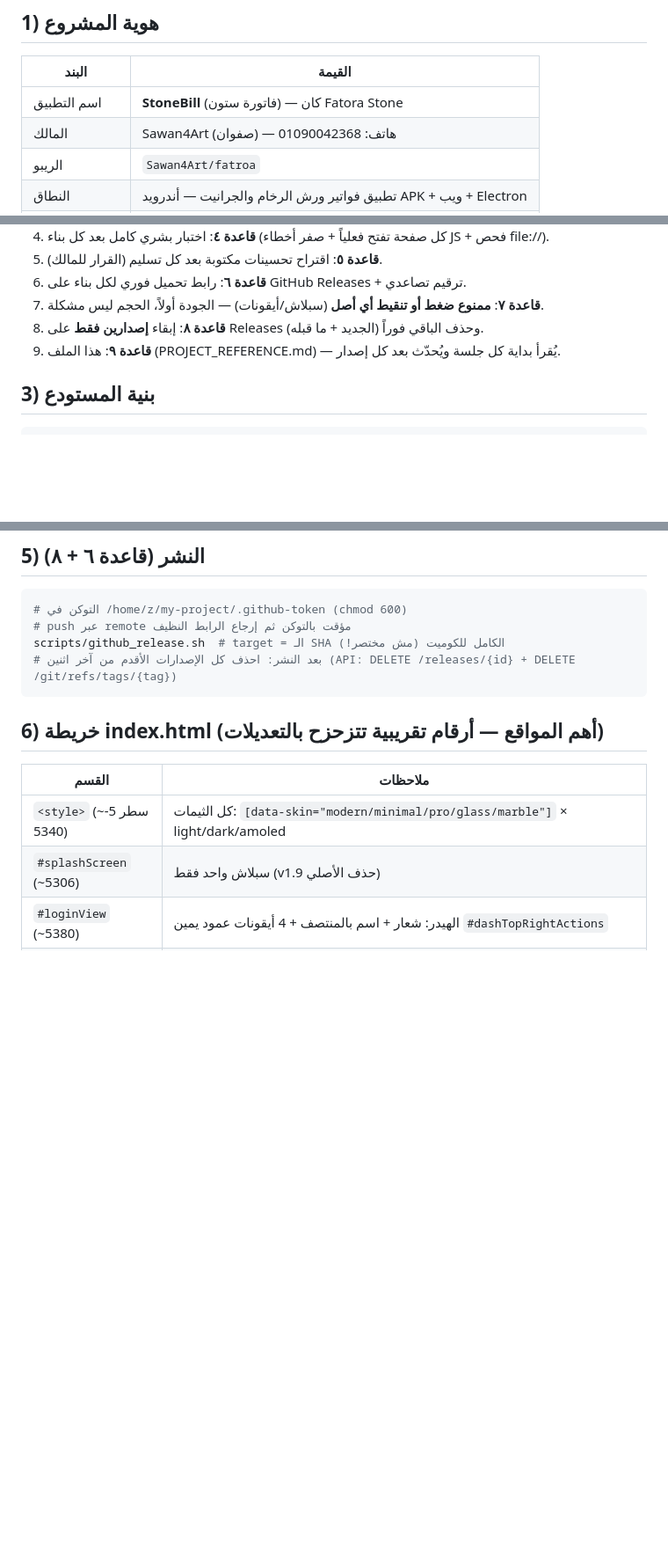
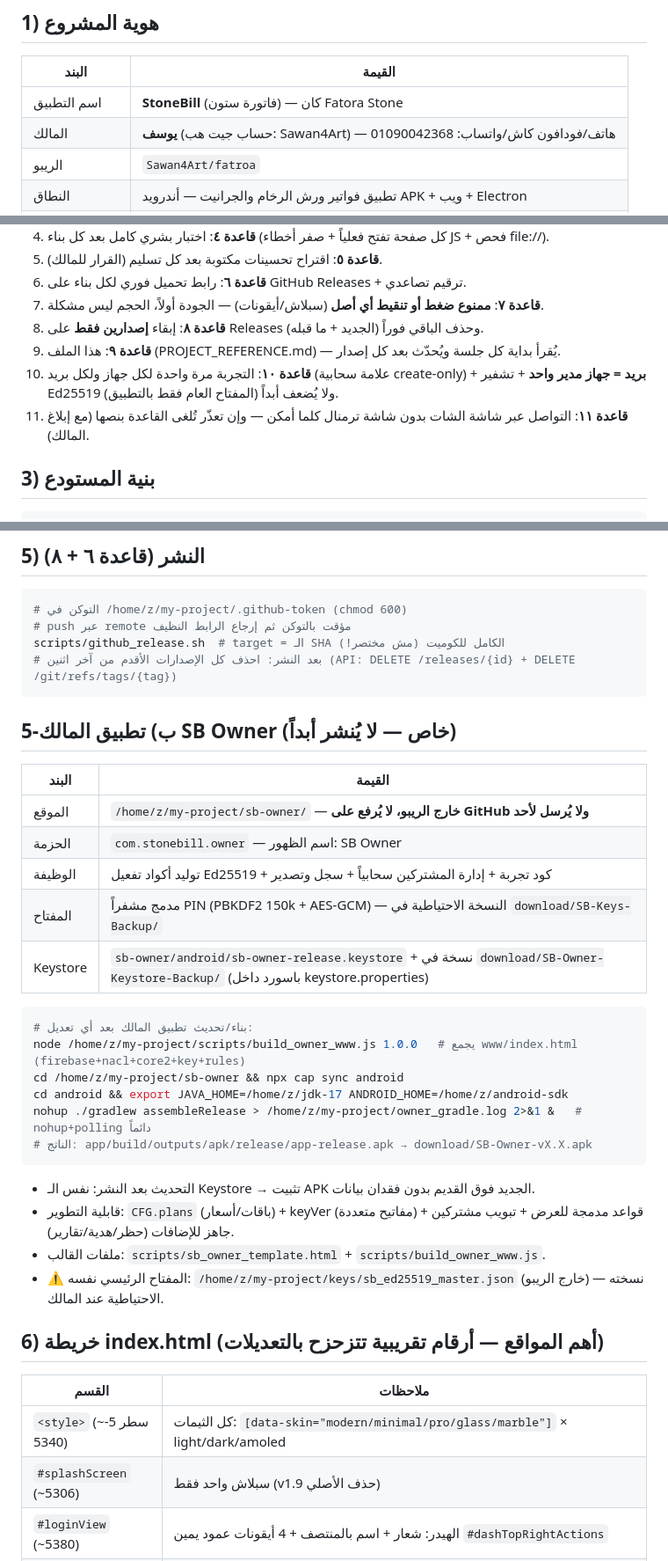
Before and after one commit to Sawan4Art/fatroa, a Markdown page: PROJECT_REFERENCE.md, 3 parts joined by grey strips. Shown at 88% size. Drawn GitHub-style; blank space fills up the shorter version.

````diff
--- a/PROJECT_REFERENCE.md
+++ b/PROJECT_REFERENCE.md
@@ -11,7 +11,7 @@
 | البند | القيمة |
 |---|---|
 | اسم التطبيق | **StoneBill** (فاتورة ستون) — كان Fatora Stone |
-| المالك | Sawan4Art (صفوان) — هاتف: 01090042368 |
+| المالك | **يوسف** (حساب جيت هب: Sawan4Art) — هاتف/فودافون كاش/واتساب: 01090042368 |
 | الريبو | `Sawan4Art/fatroa` |
 | النطاق | تطبيق فواتير ورش الرخام والجرانيت — أندرويد APK + ويب + Electron |
 | اللغة | عربي RTL بالكامل + 7 لغات (i18n) |
@@ -30,6 +30,8 @@
 7. **قاعدة ٧**: **ممنوع ضغط أو تنقيط أي أصل** (سبلاش/أيقونات) — الجودة أولاً، الحجم ليس مشكلة.
 8. **قاعدة ٨**: إبقاء **إصدارين فقط** على Releases (الجديد + ما قبله) وحذف الباقي فوراً.
 9. **قاعدة ٩**: هذا الملف (PROJECT_REFERENCE.md) — يُقرأ بداية كل جلسة ويُحدّث بعد كل إصدار.
+10. **قاعدة ١٠**: التجربة مرة واحدة لكل جهاز ولكل بريد (علامة سحابية create-only) + **بريد = جهاز مدير واحد** + تشفير Ed25519 (المفتاح العام فقط بالتطبيق) ولا يُضعف أبداً.
+11. **قاعدة ١١**: التواصل عبر شاشة الشات بدون شاشة ترمنال كلما أمكن — وإن تعذّر تُلغى القاعدة بنصها (مع إبلاغ المالك).
 
 ## 3) بنية المستودع
 
@@ -89,6 +91,30 @@ scripts/github_release.sh  # target = الـ SHA الكامل للكوميت (م
 # بعد النشر: احذف كل الإصدارات الأقدم من آخر اثنين (API: DELETE /releases/{id} + DELETE /git/refs/tags/{tag})
 ```
 
+
+## 5-ب) تطبيق المالك SB Owner (خاص — لا يُنشر أبداً)
+
+| البند | القيمة |
+|---|---|
+| الموقع | `/home/z/my-project/sb-owner/` — **خارج الريبو، لا يُرفع على GitHub ولا يُرسل لأحد** |
+| الحزمة | `com.stonebill.owner` — اسم الظهور: SB Owner |
+| الوظيفة | توليد أكواد تفعيل Ed25519 + كود تجربة + إدارة المشتركين سحابياً + سجل وتصدير |
+| المفتاح | مدمج مشفراً PIN (PBKDF2 150k + AES-GCM) — النسخة الاحتياطية في `download/SB-Keys-Backup/` |
+| Keystore | `sb-owner/android/sb-owner-release.keystore` + نسخة في `download/SB-Owner-Keystore-Backup/` (باسورد داخل keystore.properties) |
+
+```bash
+# بناء/تحديث تطبيق المالك بعد أي تعديل:
+node /home/z/my-project/scripts/build_owner_www.js 1.0.0   # يجمع www/index.html (firebase+nacl+core2+key+rules)
+cd /home/z/my-project/sb-owner && npx cap sync android
+cd android && export JAVA_HOME=/home/z/jdk-17 ANDROID_HOME=/home/z/android-sdk
+nohup ./gradlew assembleRelease > /home/z/my-project/owner_gradle.log 2>&1 &   # nohup+polling دائماً
+# الناتج: app/build/outputs/apk/release/app-release.apk → download/SB-Owner-vX.X.apk
+```
+- التحديث بعد النشر: نفس الـ Keystore → تثبيت APK الجديد فوق القديم بدون فقدان بيانات.
+- قابلية التطوير: `CFG.plans` (باقات/أسعار) + keyVer (مفاتيح متعددة) + قواعد مدمجة للعرض + تبويب مشتركين جاهز للإضافات (حظر/هدية/تقارير).
+- ملفات القالب: `scripts/sb_owner_template.html` + `scripts/build_owner_www.js`.
+- ⚠️ المفتاح الرئيسي نفسه: `/home/z/my-project/keys/sb_ed25519_master.json` (خارج الريبو) — نسخته الاحتياطية عند المالك.
+
 ## 6) خريطة index.html (أهم المواقع — أرقام تقريبية تتزحزح بالتعديلات)
 
 | القسم | ملاحظات |
````
Also changed, not shown: other parts of PROJECT_REFERENCE.md (+27 -16 lines).
